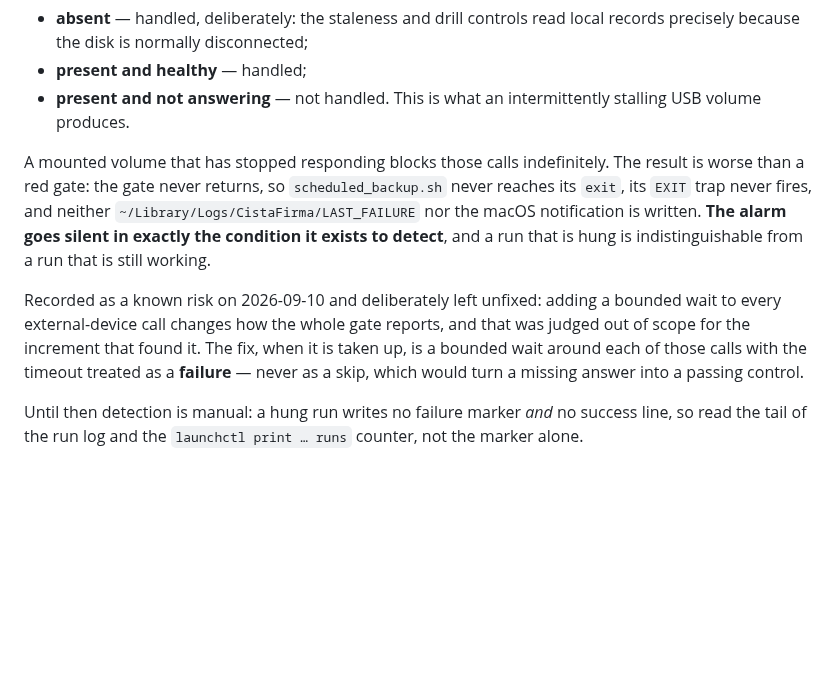
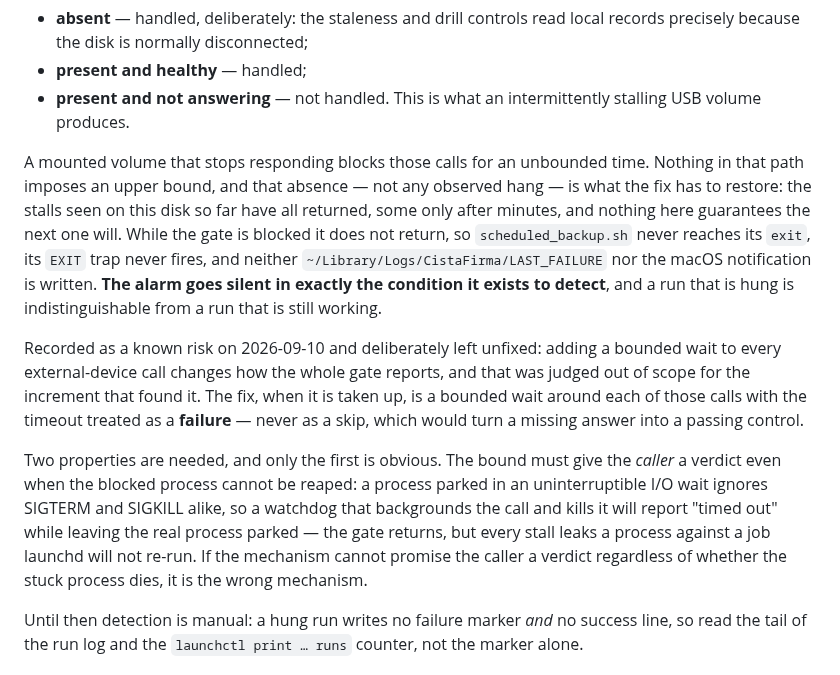
Before and after one commit to xsugra/cistafirma.sk, a Markdown page: docs/DATA_PROTECTION.md, the part around the change. Rendered like a GitHub page; blank space fills up the shorter version.

Commit message:
docs(protection): stop overclaiming the stall, and say what the bound must do
Two corrections to the known-risk section, both from review.

"blocks those calls indefinitely" asserted a hang nobody has observed. What was
observed on this disk is a stall that returned, twice past 120 s and once after
several minutes; what is actually true is that nothing in the path imposes an
upper bound. That absence is the property the fix has to restore, and it is
sufficient on its own -- an unbounded wait is the defect, not the hang.

The paragraph describing the fix had a hole where the mechanism goes. A
watchdog that backgrounds the call and kills it reports "timed out" to the gate
while the real process stays parked in an uninterruptible I/O wait, where
SIGTERM and SIGKILL alike do nothing. The gate returns, which is the half that
matters, but each stall then leaks a process against a launchd job that will
not re-run. The paragraph existed so a later session would not rebuild this
differently, so it now states both required properties: a verdict for the
caller, and that the caller gets it regardless of whether the stuck process can
be reaped.

Co-Authored-By: Claude Code <noreply@anthropic.com>

```diff
--- a/docs/DATA_PROTECTION.md
+++ b/docs/DATA_PROTECTION.md
@@ -213,8 +213,11 @@ be in:
 - **present and not answering** — not handled. This is what an intermittently
   stalling USB volume produces.
 
-A mounted volume that has stopped responding blocks those calls indefinitely.
-The result is worse than a red gate: the gate never returns, so
+A mounted volume that stops responding blocks those calls for an unbounded
+time. Nothing in that path imposes an upper bound, and that absence — not any
+observed hang — is what the fix has to restore: the stalls seen on this disk so
+far have all returned, some only after minutes, and nothing here guarantees the
+next one will. While the gate is blocked it does not return, so
 `scheduled_backup.sh` never reaches its `exit`, its `EXIT` trap never fires, and
 neither `~/Library/Logs/CistaFirma/LAST_FAILURE` nor the macOS notification is
 written. **The alarm goes silent in exactly the condition it exists to detect**,
@@ -226,6 +229,15 @@ and that was judged out of scope for the increment that found it. The fix, when
 it is taken up, is a bounded wait around each of those calls with the timeout
 treated as a **failure** — never as a skip, which would turn a missing answer
 into a passing control.
+
+Two properties are needed, and only the first is obvious. The bound must give
+the *caller* a verdict even when the blocked process cannot be reaped: a process
+parked in an uninterruptible I/O wait ignores SIGTERM and SIGKILL alike, so a
+watchdog that backgrounds the call and kills it will report "timed out" while
+leaving the real process parked — the gate returns, but every stall leaks a
+process against a job launchd will not re-run. If the mechanism cannot promise
+the caller a verdict regardless of whether the stuck process dies, it is the
+wrong mechanism.
 
 Until then detection is manual: a hung run writes no failure marker *and* no
 success line, so read the tail of the run log and the `launchctl print … runs`
```
